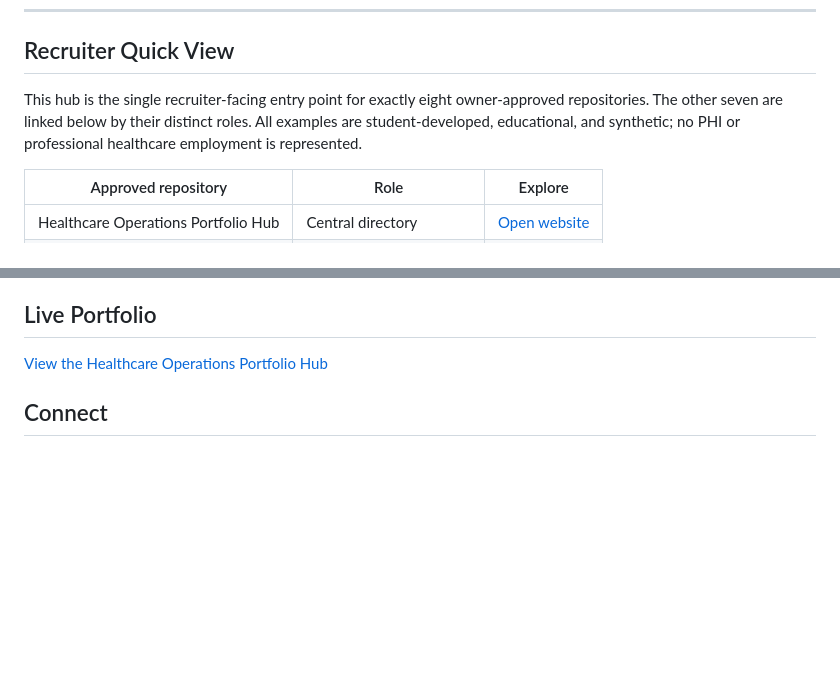
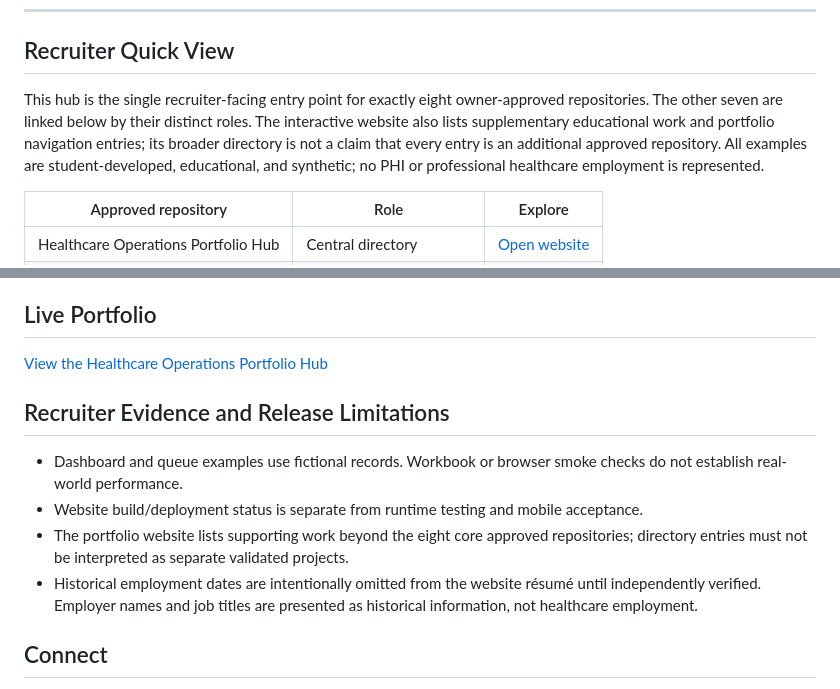
Before and after one commit to koripickle1101-TN/healthcare-operations-portfolio-hub, a Markdown page: README.md, 2 parts joined by grey strips. Drawn GitHub-style; blank space fills up the shorter version.

Commit message:
Recruiter audit: clarify historical dates and evidence presentation

```diff
--- a/README.md
+++ b/README.md
@@ -9,7 +9,7 @@ No formal healthcare employment experience
 
 ## Recruiter Quick View
 
-This hub is the single recruiter-facing entry point for exactly eight owner-approved repositories. The other seven are linked below by their distinct roles. All examples are student-developed, educational, and synthetic; no PHI or professional healthcare employment is represented.
+This hub is the single recruiter-facing entry point for exactly eight owner-approved repositories. The other seven are linked below by their distinct roles. The interactive website also lists supplementary educational work and portfolio navigation entries; its broader directory is not a claim that every entry is an additional approved repository. All examples are student-developed, educational, and synthetic; no PHI or professional healthcare employment is represented.
 
 | Approved repository | Role | Explore |
 |---|---|---|
@@ -76,6 +76,13 @@ This is a **student-developed educational portfolio**.
 
 [View the Healthcare Operations Portfolio Hub](https://healthcare-operations-portfolio-hub.vercel.app/)
 
+## Recruiter Evidence and Release Limitations
+
+- Dashboard and queue examples use fictional records. Workbook or browser smoke checks do not establish real-world performance.
+- Website build/deployment status is separate from runtime testing and mobile acceptance.
+- The portfolio website lists supporting work beyond the eight core approved repositories; directory entries must not be interpreted as separate validated projects.
+- Historical employment dates are intentionally omitted from the website résumé until independently verified. Employer names and job titles are presented as historical information, not healthcare employment.
+
 ## Connect
 
 - [LinkedIn](https://www.linkedin.com/in/kori-pickle)
```
